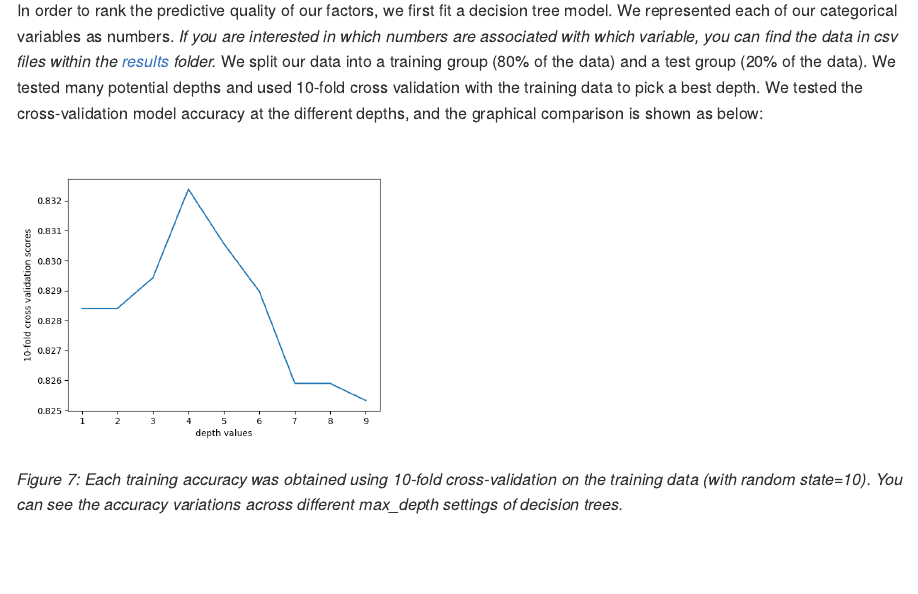
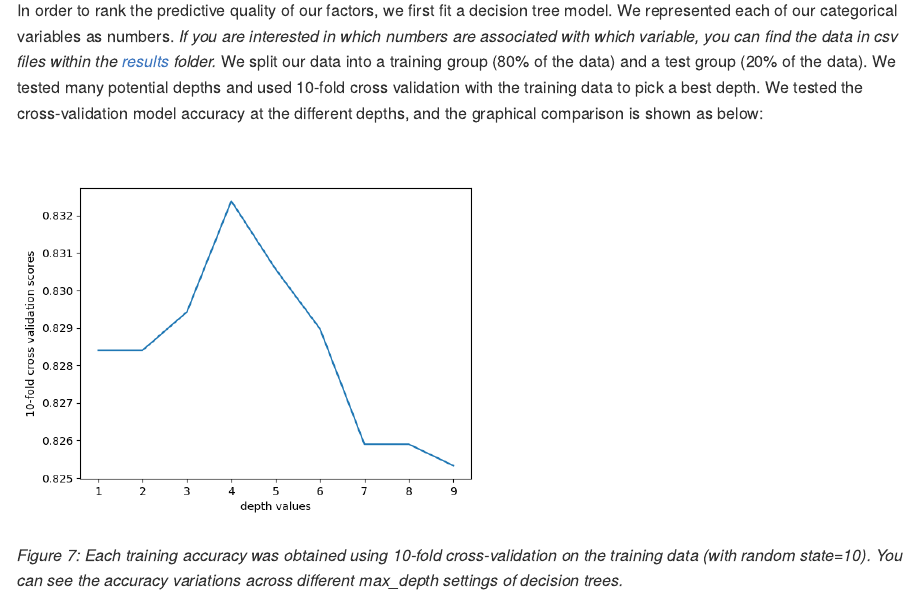
Before and after one commit to UBC-MDS/DSCI_522_Alberta-Oil-Spills, an R Markdown document (doc/final_report.Rmd): the page in a window 1100 px wide, from 5690 px down. The pictures show the output file doc/final_report.html that the author committed with the source, opened offline.

Commit message:
change size of fig 7

```diff
--- a/doc/final_report.Rmd
+++ b/doc/final_report.Rmd
@@ -88,7 +88,7 @@ A note about how we chose our spill volume groups (Figure 6) for the analysis: W
 In order to rank the predictive quality of our factors, we first fit a decision tree model. We represented each of our categorical variables as numbers. *If you are interested in which numbers are associated with which variable, you can find the data in csv files within the [results](../results) folder.* We split our data into a training group (80% of the data) and a test group (20% of the data). We tested many potential depths and used 10-fold cross validation with the training data to pick a best depth. We tested the cross-validation model accuracy at the different depths, and the  graphical comparison is shown as below:
 
 
-<img src="../results/depth_compare.png" alt="Fig 7: Train Accuracy vs. Tree Depth" width="400"/>
+<img src="../results/depth_compare.png" alt="Fig 7: Train Accuracy vs. Tree Depth" width="500"/>
 
 *Figure 7: Each training accuracy was obtained using 10-fold cross-validation on the training data (with random state=10). You can see the accuracy variations across different max_depth settings of decision trees.*
 
```
Also changed, not shown: doc/final_report.html, doc/final_report.md.
